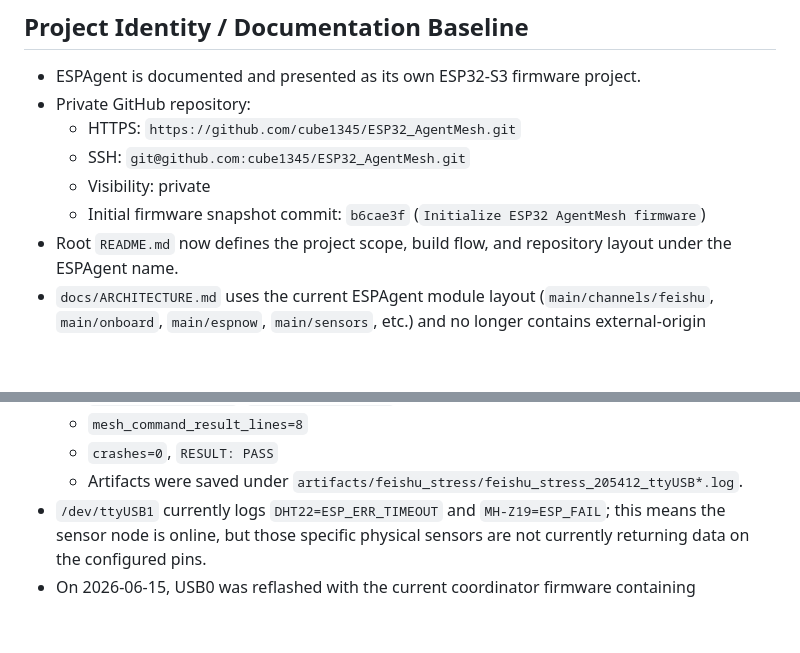
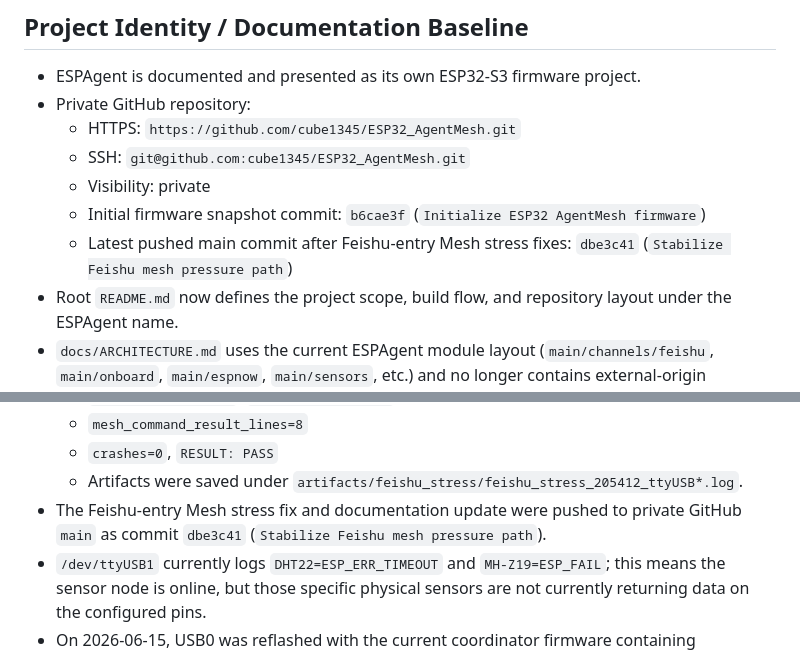
Before and after one commit to cube1345/ESP32_AgentMesh, a Markdown page: public_knowledge.md, 2 parts joined by grey strips. Drawn GitHub-style; blank space fills up the shorter version.

Commit message:
Document Feishu mesh push status

```diff
--- a/public_knowledge.md
+++ b/public_knowledge.md
@@ -41,6 +41,7 @@ Build and maintain a practical ESP32-S3 based ESPAgent firmware that can:
   - SSH: `git@github.com:cube1345/ESP32_AgentMesh.git`
   - Visibility: private
   - Initial firmware snapshot commit: `b6cae3f` (`Initialize ESP32 AgentMesh firmware`)
+  - Latest pushed main commit after Feishu-entry Mesh stress fixes: `dbe3c41` (`Stabilize Feishu mesh pressure path`)
 - Root `README.md` now defines the project scope, build flow, and repository layout under the ESPAgent name.
 - `docs/ARCHITECTURE.md` uses the current ESPAgent module layout (`main/channels/feishu`, `main/onboard`, `main/espnow`, `main/sensors`, etc.) and no longer contains external-origin mapping tables.
 - `docs/TODO.md` is an ESPAgent roadmap rather than an external comparison tracker.
@@ -254,6 +255,7 @@ Verified on physical boards:
   - `mesh_command_result_lines=8`
   - `crashes=0`, `RESULT: PASS`
   - Artifacts were saved under `artifacts/feishu_stress/feishu_stress_205412_ttyUSB*.log`.
+- The Feishu-entry Mesh stress fix and documentation update were pushed to private GitHub `main` as commit `dbe3c41` (`Stabilize Feishu mesh pressure path`).
 - `/dev/ttyUSB1` currently logs `DHT22=ESP_ERR_TIMEOUT` and `MH-Z19=ESP_FAIL`; this means the sensor node is online, but those specific physical sensors are not currently returning data on the configured pins.
 - On 2026-06-15, USB0 was reflashed with the current coordinator firmware containing `spawn_subagent`.
 - USB0 boot log verified `Registered tool: spawn_subagent`, `Tools JSON built (26 tools)`, and `Subagent tools JSON built`.
```
Also changed, not shown: docs/PUBLIC_KNOWLEDGE_BASE.md (+2 -0 lines).
